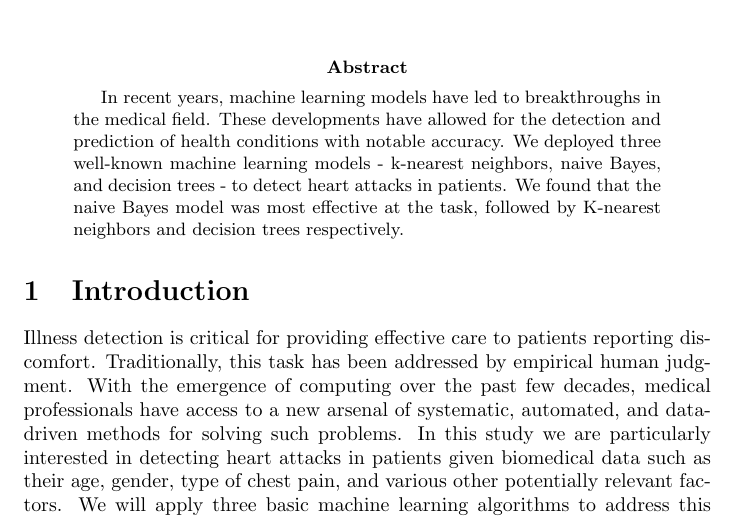
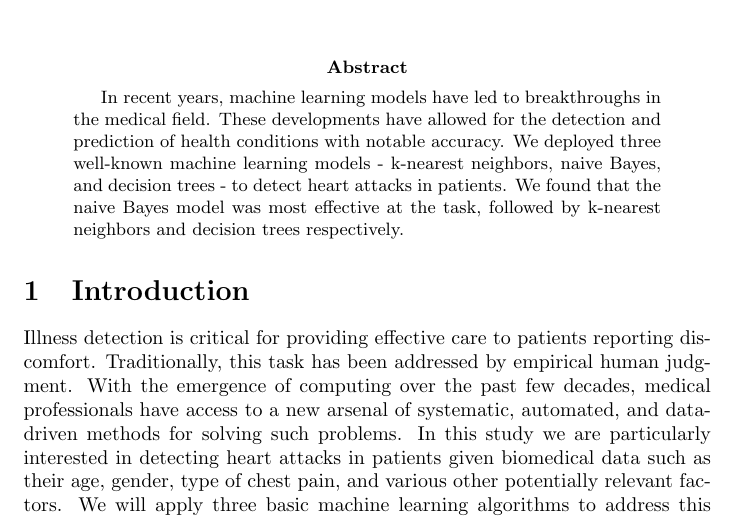
Before and after one commit to nhNetz/CMPSC_445_Heart, a LaTeX paper (Project Report.tex): part of page 1 of 7, cut so that both start at the same text. Compiled offline with pdfLaTeX; a missing bibliography style is replaced by a similar one.

Commit message:
Updated Project Report files

```diff
--- a/Project Report.tex
+++ b/Project Report.tex
@@ -18,7 +18,7 @@
 \begin{document}
 \maketitle
 \begin{abstract}
-In recent years, machine learning models have led to breakthroughs in the medical field. These developments have allowed for the detection and prediction of health conditions with notable accuracy. We deployed three well-known machine learning models - k-nearest neighbors, naive Bayes, and decision trees - to detect heart attacks in patients. We found that the naive Bayes model was most effective at the task, followed by K-nearest neighbors and decision trees respectively.
+In recent years, machine learning models have led to breakthroughs in the medical field. These developments have allowed for the detection and prediction of health conditions with notable accuracy. We deployed three well-known machine learning models - k-nearest neighbors, naive Bayes, and decision trees - to detect heart attacks in patients. We found that the naive Bayes model was most effective at the task, followed by k-nearest neighbors and decision trees respectively.
 \end{abstract}
 \section{Introduction}
 
```
Also changed, not shown: Project Report.pdf, 1 other file.
